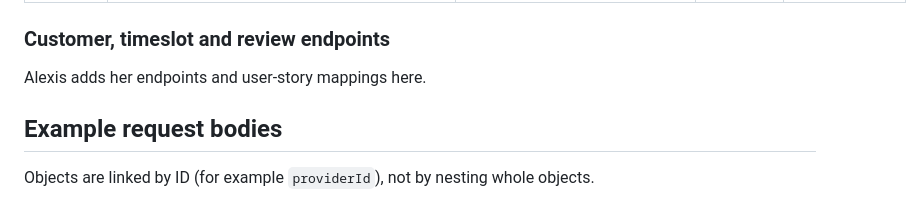
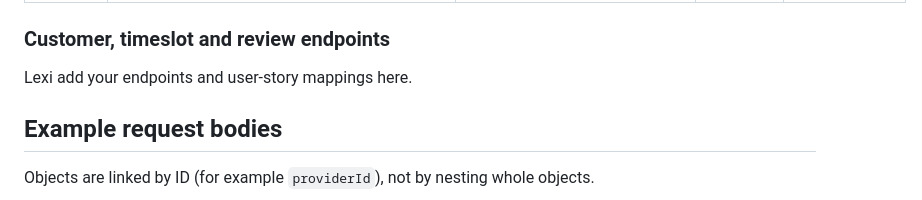
Before and after one commit to aalcaraz-hub/f26-team25, a Markdown page: backend-api/README.md, the part around the change. GitHub-like rendering.

Commit message:
note for lexi

```diff
--- a/backend-api/README.md
+++ b/backend-api/README.md
@@ -115,7 +115,7 @@ Base path: `/api`. Errors: invalid input returns **400**, a missing ID returns *
 
 ### Customer, timeslot and review endpoints
 
-Alexis adds her endpoints and user-story mappings here.
+Lexi add your endpoints and user-story mappings here.
 
 ## Example request bodies
 
```
